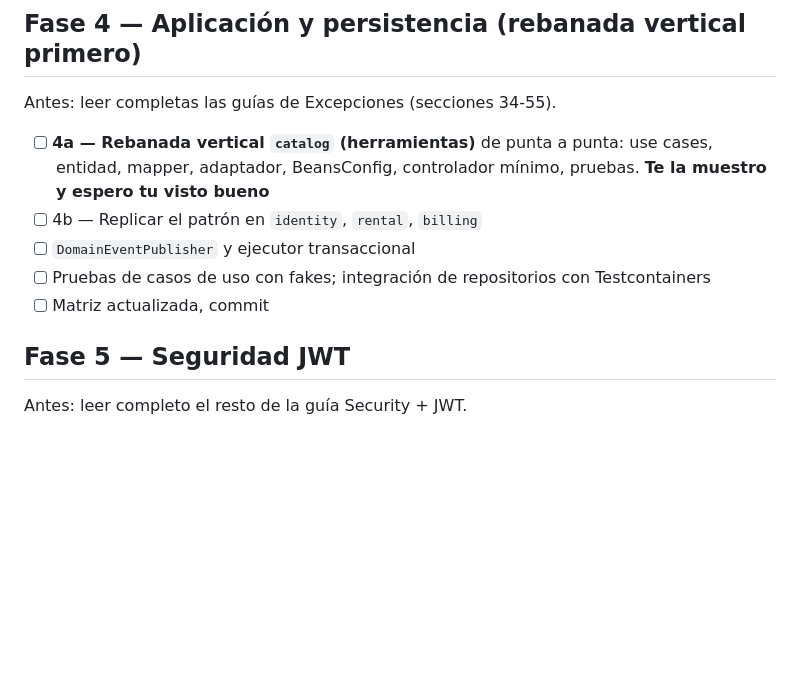
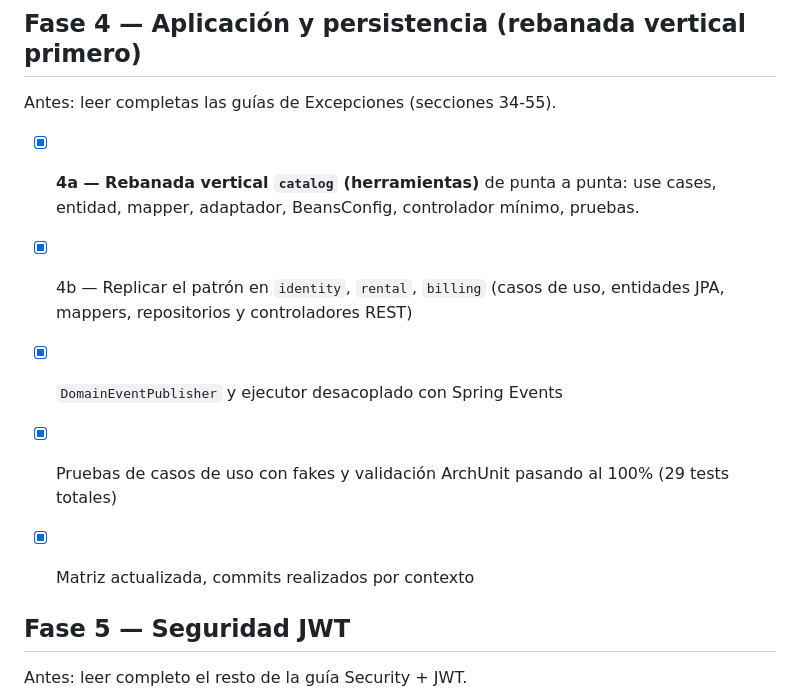
Before and after one commit to juliand06/rentaherramientas_equiposconstruccion, a Markdown page: PLAN.md, the part around the change. GitHub-like rendering; blank space fills up the shorter version.

Commit message:
docs: actualiza checklist de la Fase 4 en PLAN.md

```diff
--- a/PLAN.md
+++ b/PLAN.md
@@ -42,11 +42,12 @@ Antes: leer completas las guías JPA y Gestión de BD 1 y 2.
 
 ## Fase 4 — Aplicación y persistencia (rebanada vertical primero)
 Antes: leer completas las guías de Excepciones (secciones 34-55).
-- [ ] **4a — Rebanada vertical `catalog` (herramientas)** de punta a punta: use cases, entidad, mapper, adaptador, BeansConfig, controlador mínimo, pruebas. **Te la muestro y espero tu visto bueno**
-- [ ] 4b — Replicar el patrón en `identity`, `rental`, `billing`
-- [ ] `DomainEventPublisher` y ejecutor transaccional
-- [ ] Pruebas de casos de uso con fakes; integración de repositorios con Testcontainers
-- [ ] Matriz actualizada, commit
+- [x] **4a — Rebanada vertical `catalog` (herramientas)** de punta a punta: use cases, entidad, mapper, adaptador, BeansConfig, controlador mínimo, pruebas.
+- [x] 4b — Replicar el patrón en `identity`, `rental`, `billing` (casos de uso, entidades JPA, mappers, repositorios y controladores REST)
+- [x] `DomainEventPublisher` y ejecutor desacoplado con Spring Events
+- [x] Pruebas de casos de uso con fakes y validación ArchUnit pasando al 100% (29 tests totales)
+- [x] Matriz actualizada, commits realizados por contexto
+
 
 ## Fase 5 — Seguridad JWT
 Antes: leer completo el resto de la guía Security + JWT.
```
